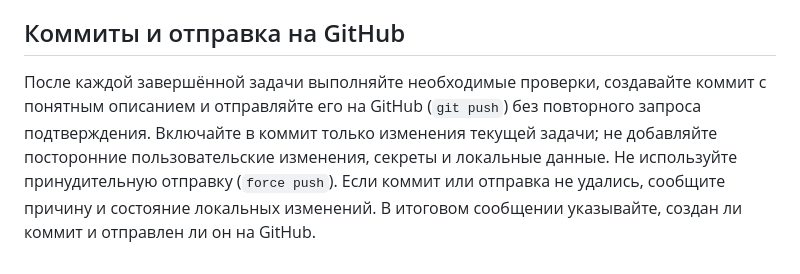
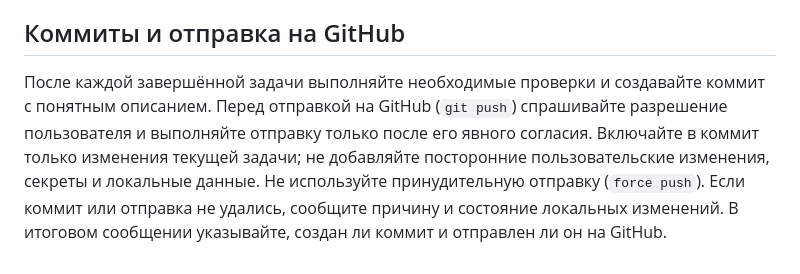
Before and after one commit to PlievDavid/DigitalOssetianBook, a Markdown page: AGENTS.md, the part around the change. Rendered like a GitHub page.

Commit message:
Require user permission before git push

```diff
--- a/AGENTS.md
+++ b/AGENTS.md
@@ -59,4 +59,4 @@ dotnet restore IronLanguage.Web/IronLanguage.Web.csproj --configfile NuGet.Confi
 
 ## Коммиты и отправка на GitHub
 
-После каждой завершённой задачи выполняйте необходимые проверки, создавайте коммит с понятным описанием и отправляйте его на GitHub (`git push`) без повторного запроса подтверждения. Включайте в коммит только изменения текущей задачи; не добавляйте посторонние пользовательские изменения, секреты и локальные данные. Не используйте принудительную отправку (`force push`). Если коммит или отправка не удались, сообщите причину и состояние локальных изменений. В итоговом сообщении указывайте, создан ли коммит и отправлен ли он на GitHub.
+После каждой завершённой задачи выполняйте необходимые проверки и создавайте коммит с понятным описанием. Перед отправкой на GitHub (`git push`) спрашивайте разрешение пользователя и выполняйте отправку только после его явного согласия. Включайте в коммит только изменения текущей задачи; не добавляйте посторонние пользовательские изменения, секреты и локальные данные. Не используйте принудительную отправку (`force push`). Если коммит или отправка не удались, сообщите причину и состояние локальных изменений. В итоговом сообщении указывайте, создан ли коммит и отправлен ли он на GitHub.
```
